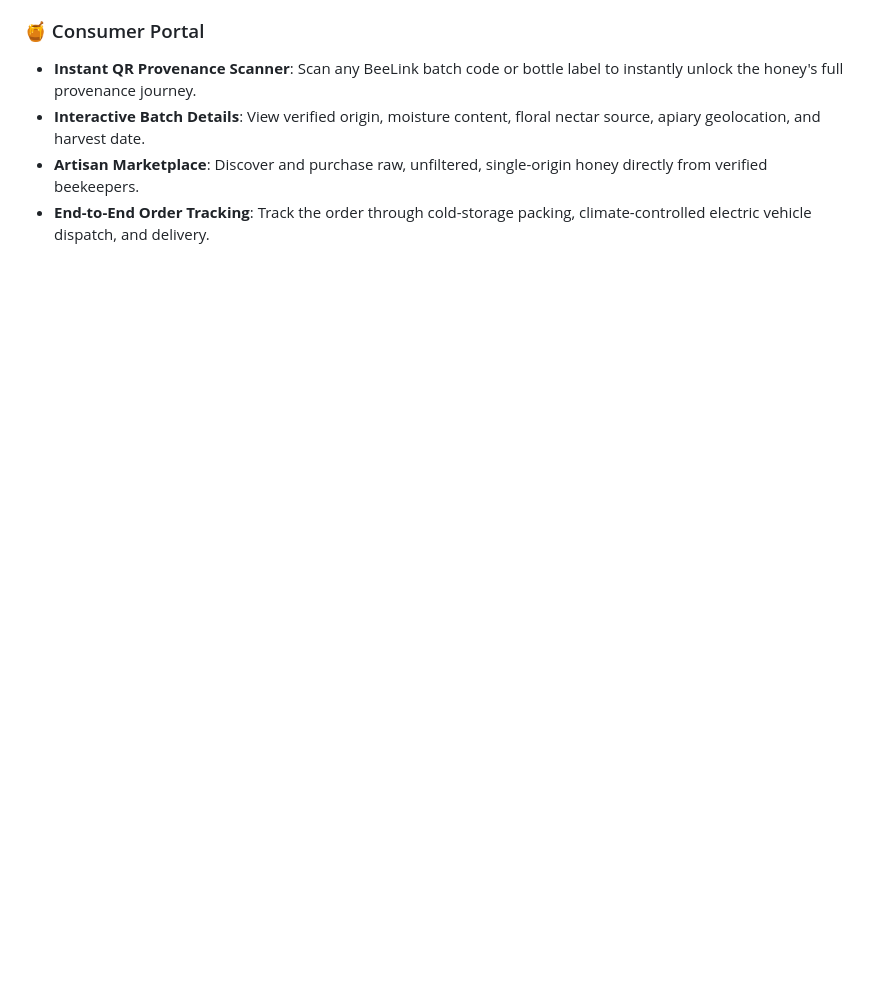
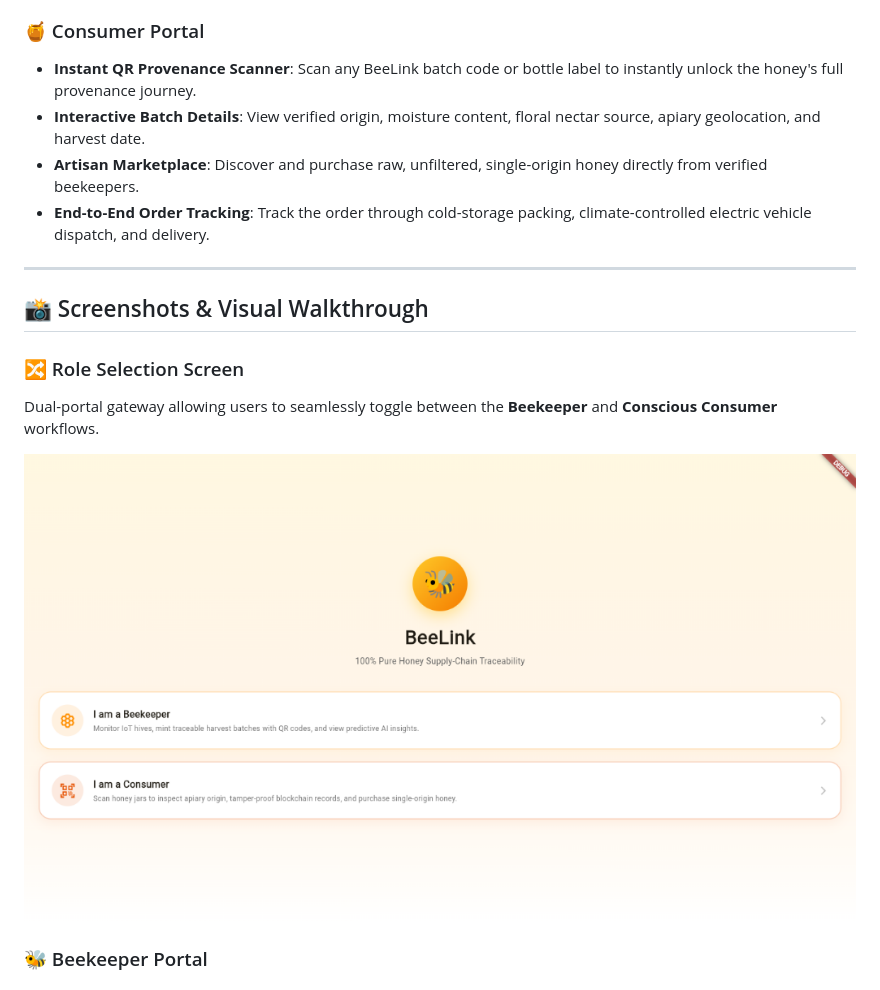
Before and after one commit to k-s-d-s/Beelink, a Markdown page: README.md, the part around one of its changes. Rendered like a GitHub page; pictures changed too: screenshots/role_selection.png (added); blank space fills up the shorter version.

```diff
--- a/README.md
+++ b/README.md
@@ -58,3 +58,17 @@ BeeLink delivers a trustless, transparent ecosystem with dual dedicated user exp
 - **Interactive Batch Details**: View verified origin, moisture content, floral nectar source, apiary geolocation, and harvest date.
 - **Artisan Marketplace**: Discover and purchase raw, unfiltered, single-origin honey directly from verified beekeepers.
 - **End-to-End Order Tracking**: Track the order through cold-storage packing, climate-controlled electric vehicle dispatch, and delivery.
+
+---
+
+## 📸 Screenshots & Visual Walkthrough
+
+### 🔀 Role Selection Screen
+Dual-portal gateway allowing users to seamlessly toggle between the **Beekeeper** and **Conscious Consumer** workflows.
+
+<p align="center">
+  <img src="screenshots/role_selection.png" alt="BeeLink Role Selection Screen" width="900"/>
+</p>
+
+### 🐝 Beekeeper Portal
+
```
Also changed, not shown: other parts of README.md (+27 -0 lines), screenshots/ai_insights.png (added), screenshots/harvest_logger.png (added), screenshots/hive_telemetry.png (added), screenshots/store_inventory.png (added).
